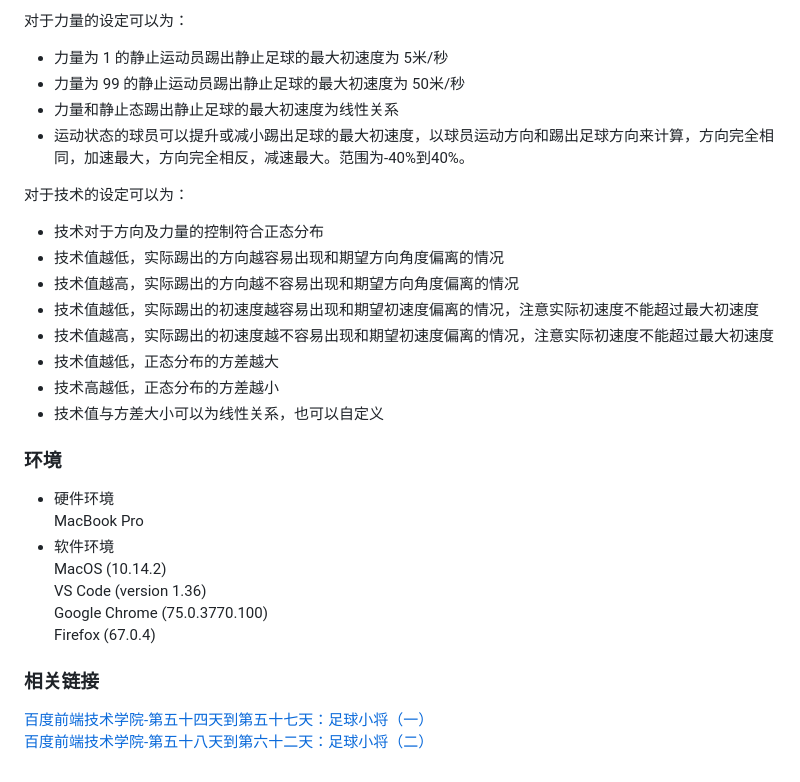
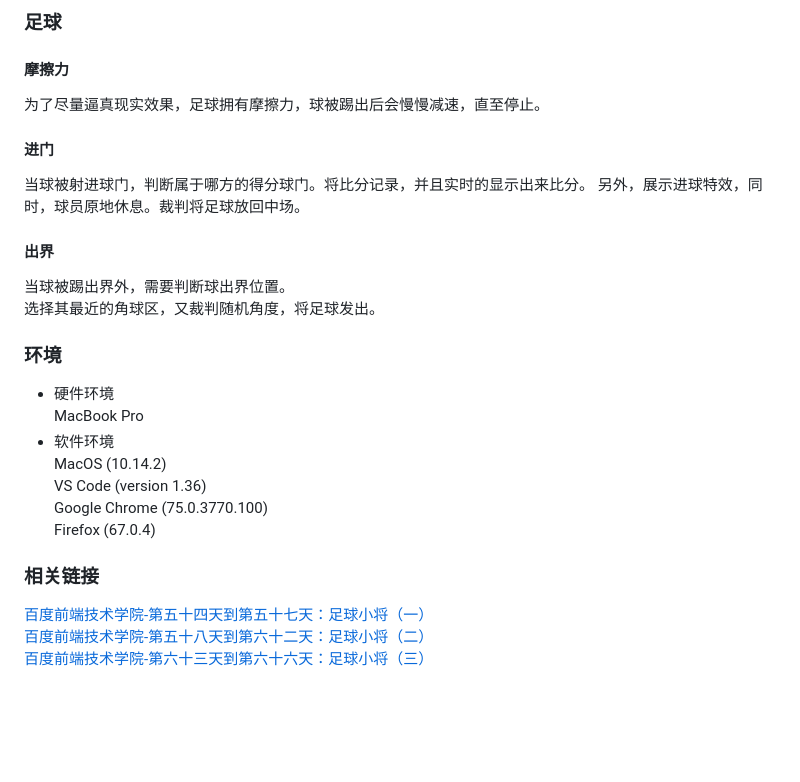
Before and after one commit to gengjian1203/BaiDuIFE_Day54, a Markdown page: README.md, the part around the change printed below. GitHub-like rendering; blank space fills up the shorter version.

```diff
--- a/README.md
+++ b/README.md
@@ -81,18 +57,12 @@
-对于力量的设定可以为：
-* 力量为 1 的静止运动员踢出静止足球的最大初速度为 5米/秒
-* 力量为 99 的静止运动员踢出静止足球的最大初速度为 50米/秒
-* 力量和静止态踢出静止足球的最大初速度为线性关系
-* 运动状态的球员可以提升或减小踢出足球的最大初速度，以球员运动方向和踢出足球方向来计算，方向完全相同，加速最大，方向完全相反，减速最大。范围为-40%到40%。
-
-对于技术的设定可以为：
-* 技术对于方向及力量的控制符合正态分布
-* 技术值越低，实际踢出的方向越容易出现和期望方向角度偏离的情况
-* 技术值越高，实际踢出的方向越不容易出现和期望方向角度偏离的情况
-* 技术值越低，实际踢出的初速度越容易出现和期望初速度偏离的情况，注意实际初速度不能超过最大初速度
-* 技术值越高，实际踢出的初速度越不容易出现和期望初速度偏离的情况，注意实际初速度不能超过最大初速度
-* 技术值越低，正态分布的方差越大
-* 技术高越低，正态分布的方差越小
-* 技术值与方差大小可以为线性关系，也可以自定义
+### 足球
+#### 摩擦力
+为了尽量逼真现实效果，足球拥有摩擦力，球被踢出后会慢慢减速，直至停止。
+#### 进门
+当球被射进球门，判断属于哪方的得分球门。将比分记录，并且实时的显示出来比分。
+另外，展示进球特效，同时，球员原地休息。裁判将足球放回中场。
+#### 出界
+当球被踢出界外，需要判断球出界位置。
+选择其最近的角球区，又裁判随机角度，将足球发出。
 
 ### 环境
 * 硬件环境
@@ -106,3 +76,4 @@ Firefox (67.0.4)
 ### 相关链接
 [百度前端技术学院-第五十四天到第五十七天：足球小将（一）](http://ife.baidu.com/course/detail/id/62)
 [百度前端技术学院-第五十八天到第六十二天：足球小将（二）](http://ife.baidu.com/course/detail/id/63)
+[百度前端技术学院-第六十三天到第六十六天：足球小将（三）](http://ife.baidu.com/course/detail/id/64)
```
Also changed, not shown: other parts of README.md (+47 -71 lines), readme/result1.png, 7 other files.
